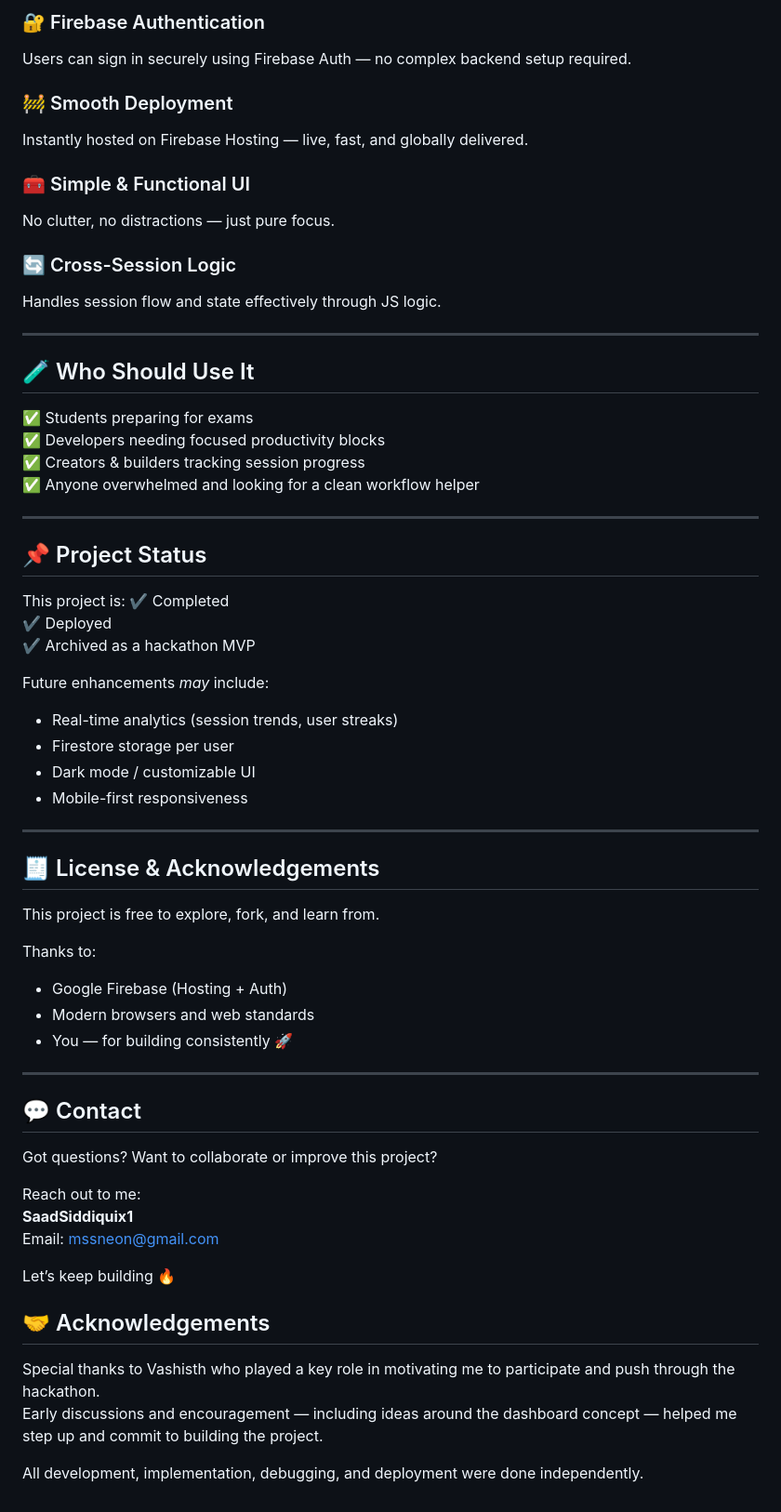
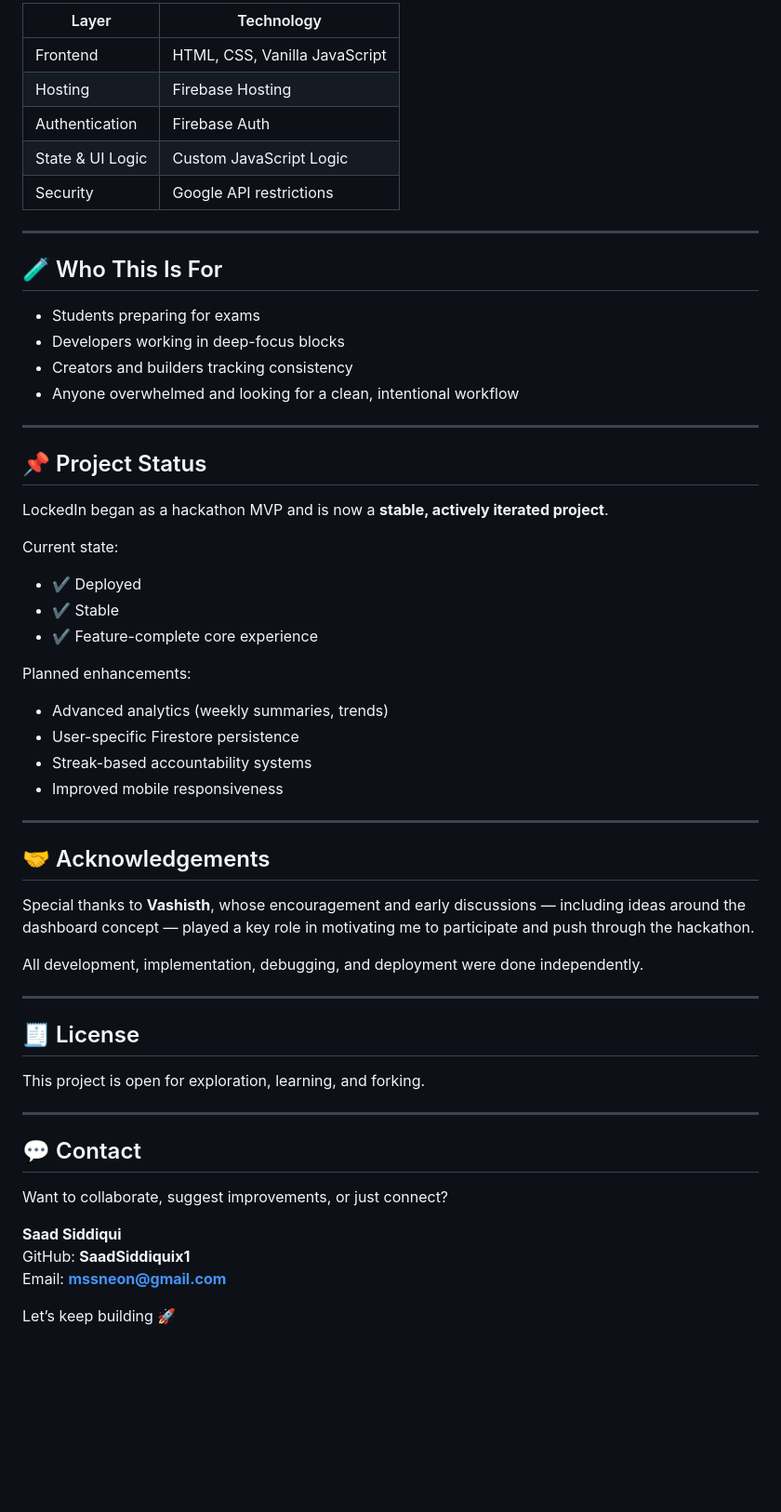
Before and after one commit to SaadSiddiquix1/LOCKEDIN-Productivity-Platform, a Markdown page: README.md, the part around one of its changes. Shown at 93% size. GitHub-like rendering; blank space fills up the shorter version.

Commit message:
Revise README for improved app description and features
Updated README to enhance clarity and detail about the app's features and purpose.

```diff
--- a/README.md
+++ b/README.md
@@ -55,67 +67,60 @@ This project was built using modern, beginner-friendly tools and platforms:
 
-### 🔐 Firebase Authentication
-Users can sign in securely using Firebase Auth — no complex backend setup required.
-
-### 🚧 Smooth Deployment
-Instantly hosted on Firebase Hosting — live, fast, and globally delivered.
-
-### 🧰 Simple & Functional UI
-No clutter, no distractions — just pure focus.
-
-### 🔄 Cross-Session Logic
-Handles session flow and state effectively through JS logic.
+| Layer | Technology |
+|------|------------|
+| Frontend | HTML, CSS, Vanilla JavaScript |
+| Hosting | Firebase Hosting |
+| Authentication | Firebase Auth |
+| State & UI Logic | Custom JavaScript Logic |
+| Security | Google API restrictions |
 
 ---
 
-## 🧪 Who Should Use It
+## 🧪 Who This Is For
 
-✅ Students preparing for exams
-✅ Developers needing focused productivity blocks
-✅ Creators & builders tracking session progress
-✅ Anyone overwhelmed and looking for a clean workflow helper
+- Students preparing for exams
+- Developers working in deep-focus blocks
+- Creators and builders tracking consistency
+- Anyone overwhelmed and looking for a clean, intentional workflow
 
 ---
 
 ## 📌 Project Status
 
-This project is:
-✔ Completed
-✔ Deployed
-✔ Archived as a hackathon MVP
+LockedIn began as a hackathon MVP and is now a **stable, actively iterated project**.
 
-Future enhancements _may_ include:
-- Real-time analytics (session trends, user streaks)
-- Firestore storage per user
-- Dark mode / customizable UI
-- Mobile-first responsiveness
+Current state:
+- ✔ Deployed
+- ✔ Stable
+- ✔ Feature-complete core experience
+
+Planned enhancements:
+- Advanced analytics (weekly summaries, trends)
+- User-specific Firestore persistence
+- Streak-based accountability systems
+- Improved mobile responsiveness
 
 ---
 
-## 🧾 License & Acknowledgements
+## 🤝 Acknowledgements
 
-This project is free to explore, fork, and learn from.
+Special thanks to **Vashisth**, whose encouragement and early discussions — including ideas around the dashboard concept — played a key role in motivating me to participate and push through the hackathon.
 
-Thanks to:
-- Google Firebase (Hosting + Auth)
-- Modern browsers and web standards
-- You — for building consistently 🚀
+All development, implementation, debugging, and deployment were done independently.
+
+---
+
+## 🧾 License
+
+This project is open for exploration, learning, and forking.
 
 ---
 
 ## 💬 Contact
 
-Got questions? Want to collaborate or improve this project?
+Want to collaborate, suggest improvements, or just connect?
 
-Reach out to me:
-**SaadSiddiquix1**
-Email: mssneon@gmail.com
+**Saad Siddiqui**
+GitHub: **SaadSiddiquix1**
+Email: **mssneon@gmail.com**
 
-Let’s keep building 🔥
-
-
-## 🤝 Acknowledgements
-
-Special thanks to Vashisth who played a key role in motivating me to participate and push through the hackathon.
-Early discussions and encouragement — including ideas around the dashboard concept — helped me step up and commit to building the project.
-
-All development, implementation, debugging, and deployment were done independently.
+Let’s keep building 🚀
```
Also changed, not shown: other parts of README.md (+41 -29 lines).
